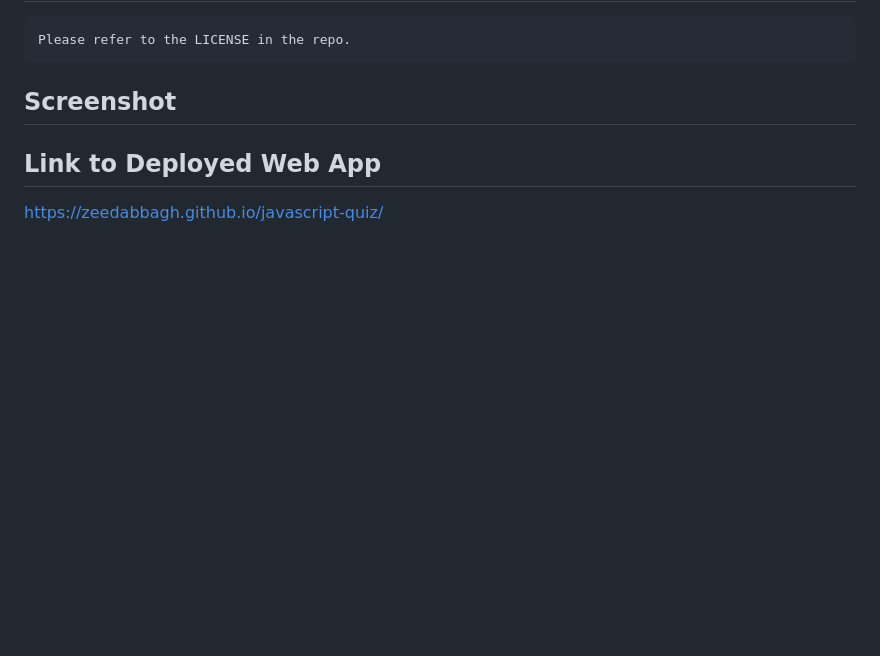
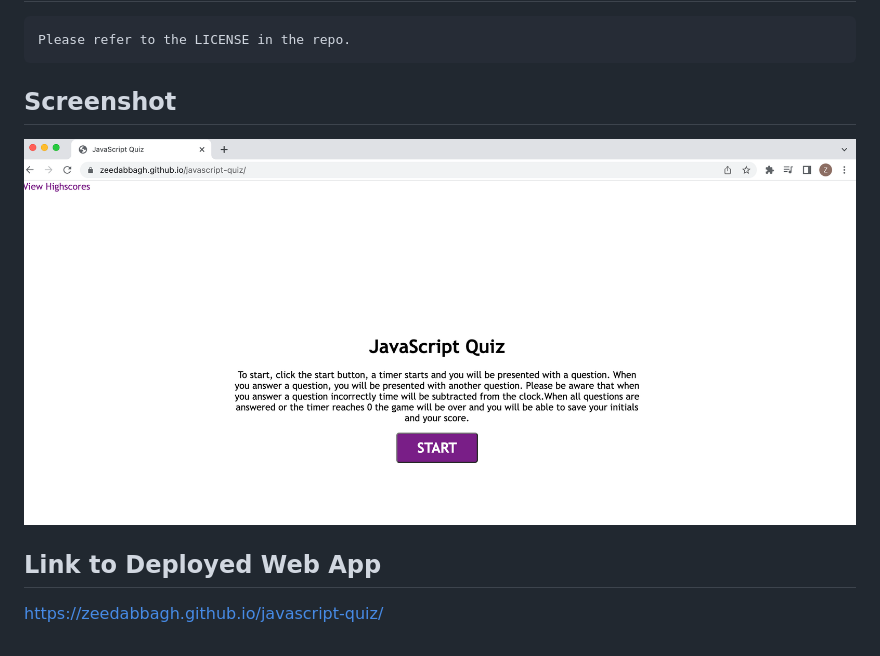
Before and after one commit to ZeeDabbagh/javascript-quiz, a Markdown page: README.md, the part around the change. Drawn GitHub-style; pictures changed too: assets/image/deployedSS.png (added); blank space fills up the shorter version.

Commit message:
added screenshot to readme

````diff
--- a/README.md
+++ b/README.md
@@ -26,6 +26,6 @@ When all questions are answered or the timer reaches 0 the game will be over and
 Please refer to the LICENSE in the repo.
 ```
 ## Screenshot
-<!-- ![deployedSS](./assets/images/DeployedSS.png) -->
+![deployedSS](./assets/image/deployedSS.png)
 ## Link to Deployed Web App
 https://zeedabbagh.github.io/javascript-quiz/
````
Also changed, not shown: 2 other files.
